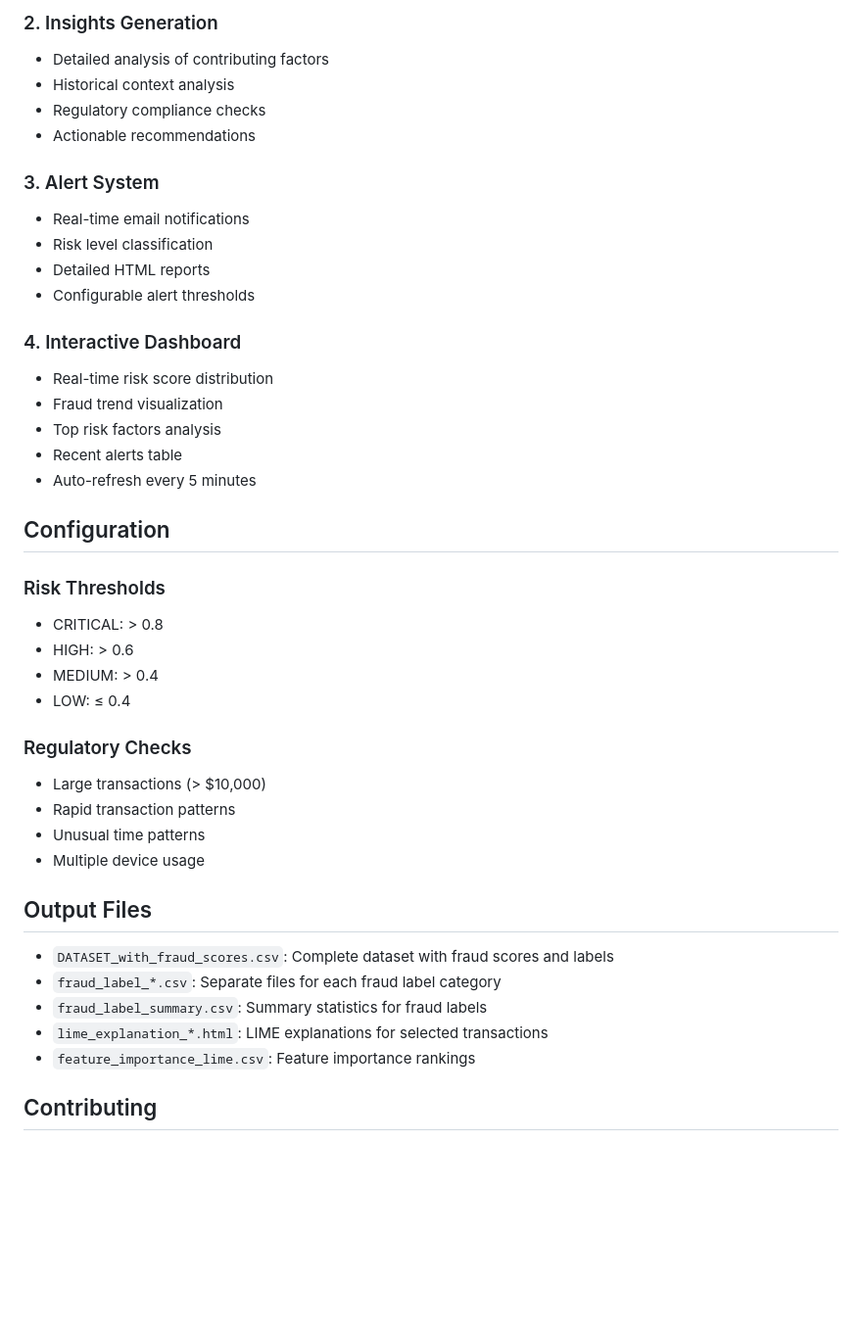
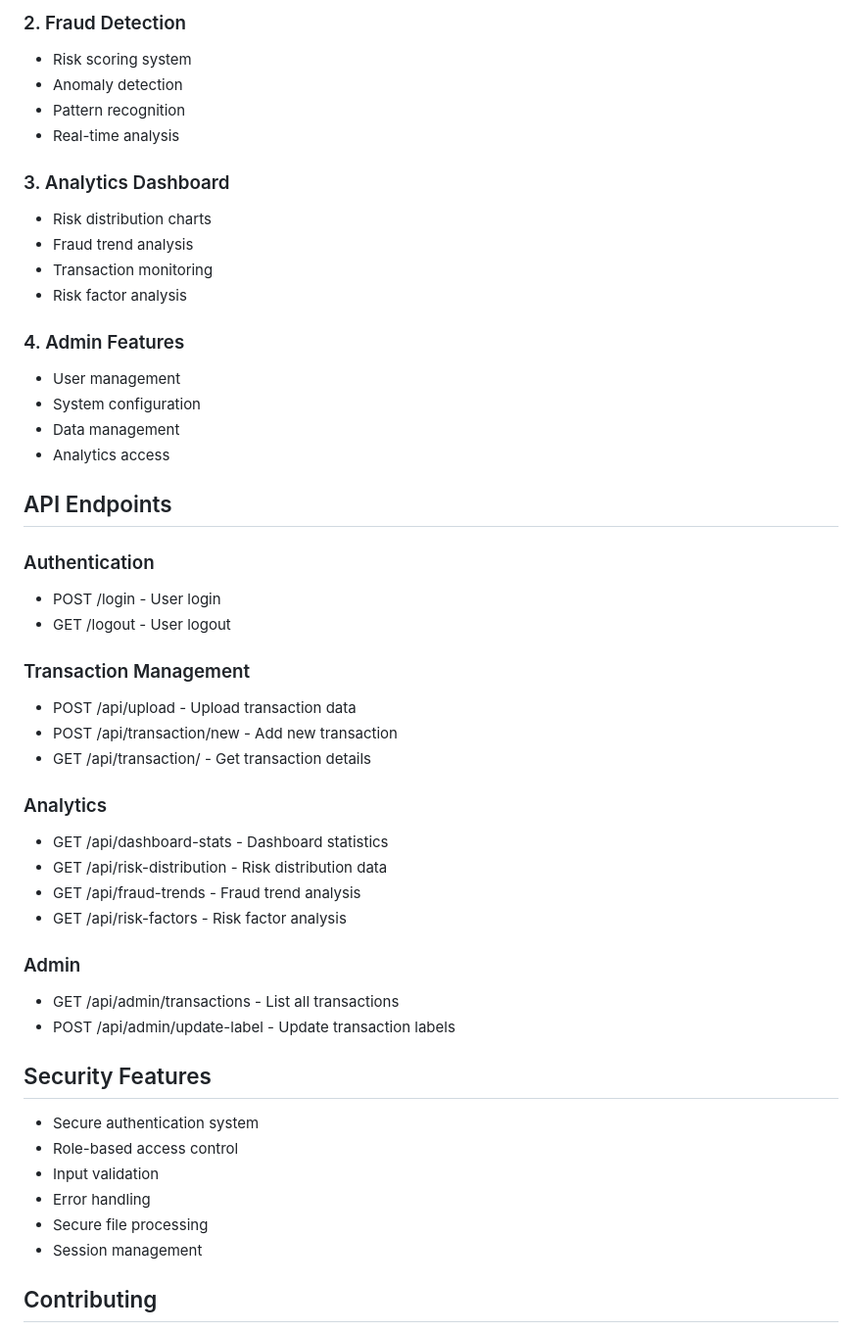
Before and after one commit to AdityaJ-2903/AI-MAVERICKS, a Markdown page: README.md, the part around the change printed below. Shown: that part at 98% size. GitHub-like rendering; blank space fills up the shorter version.

```diff
--- a/README.md
+++ b/README.md
@@ -67,44 +91,51 @@ python fraud_detection.py
 
-### 2. Insights Generation
-- Detailed analysis of contributing factors
-- Historical context analysis
-- Regulatory compliance checks
-- Actionable recommendations
+### 2. Fraud Detection
+- Risk scoring system
+- Anomaly detection
+- Pattern recognition
+- Real-time analysis
 
-### 3. Alert System
-- Real-time email notifications
-- Risk level classification
-- Detailed HTML reports
-- Configurable alert thresholds
+### 3. Analytics Dashboard
+- Risk distribution charts
+- Fraud trend analysis
+- Transaction monitoring
+- Risk factor analysis
 
-### 4. Interactive Dashboard
-- Real-time risk score distribution
-- Fraud trend visualization
-- Top risk factors analysis
-- Recent alerts table
-- Auto-refresh every 5 minutes
+### 4. Admin Features
+- User management
+- System configuration
+- Data management
+- Analytics access
 
-## Configuration
+## API Endpoints
 
-### Risk Thresholds
-- CRITICAL: > 0.8
-- HIGH: > 0.6
-- MEDIUM: > 0.4
-- LOW: ≤ 0.4
+### Authentication
+- POST /login - User login
+- GET /logout - User logout
 
-### Regulatory Checks
-- Large transactions (> $10,000)
-- Rapid transaction patterns
-- Unusual time patterns
-- Multiple device usage
+### Transaction Management
+- POST /api/upload - Upload transaction data
+- POST /api/transaction/new - Add new transaction
+- GET /api/transaction/<id> - Get transaction details
 
-## Output Files
+### Analytics
+- GET /api/dashboard-stats - Dashboard statistics
+- GET /api/risk-distribution - Risk distribution data
+- GET /api/fraud-trends - Fraud trend analysis
+- GET /api/risk-factors - Risk factor analysis
 
-- `DATASET_with_fraud_scores.csv`: Complete dataset with fraud scores and labels
-- `fraud_label_*.csv`: Separate files for each fraud label category
-- `fraud_label_summary.csv`: Summary statistics for fraud labels
-- `lime_explanation_*.html`: LIME explanations for selected transactions
-- `feature_importance_lime.csv`: Feature importance rankings
+### Admin
+- GET /api/admin/transactions - List all transactions
+- POST /api/admin/update-label - Update transaction labels
+
+## Security Features
+
+- Secure authentication system
+- Role-based access control
+- Input validation
+- Error handling
+- Secure file processing
+- Session management
 
 ## Contributing
 
```
Also changed, not shown: other parts of README.md (+70 -46 lines).
